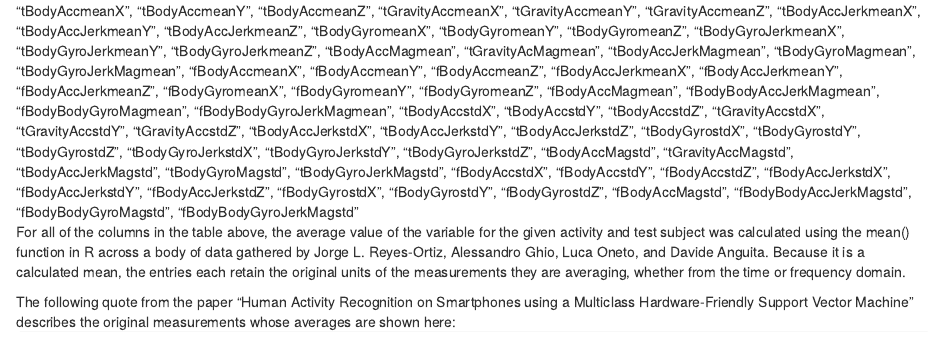
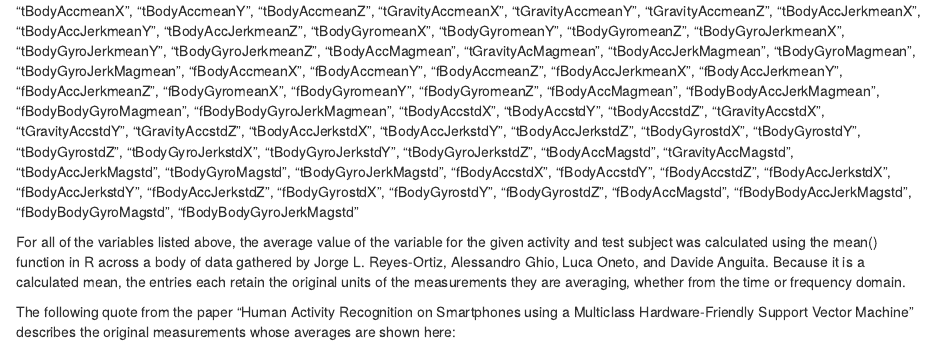
Before and after one commit to leahlouisa/GettingAndCleaningDataClassProject, an R Markdown document (CodeBook.Rmd): the page in a window 1100 px wide, from 250 px down. Rendered offline with R 4.5, knitr and Pandoc, with nearby package versions.

Commit message:
Update CodeBook.Rmd

```diff
--- a/CodeBook.Rmd
+++ b/CodeBook.Rmd
@@ -81,9 +80,8 @@ These columns include the following:
 "fBodyBodyAccJerkMagstd",
 "fBodyBodyGyroMagstd",
 "fBodyBodyGyroJerkMagstd"
-</TABLE>
 
-For all of the columns in the table above, the average value of the variable for the given activity and test subject was calculated using the mean() function in R across a body of data gathered by Jorge L. Reyes-Ortiz, Alessandro Ghio, Luca Oneto, and Davide Anguita.  Because it is a calculated mean, the entries each retain the original units of the measurements they are averaging, whether from the time or frequency domain.
+For all of the variables listed above, the average value of the variable for the given activity and test subject was calculated using the mean() function in R across a body of data gathered by Jorge L. Reyes-Ortiz, Alessandro Ghio, Luca Oneto, and Davide Anguita.  Because it is a calculated mean, the entries each retain the original units of the measurements they are averaging, whether from the time or frequency domain.
 
 The following quote from the paper "Human Activity Recognition on Smartphones using a Multiclass Hardware-Friendly Support Vector Machine" describes the original measurements whose averages are shown here:
 <pre>
```
Also changed, not shown: CodeBook.Rmd (1 more changed lines).
